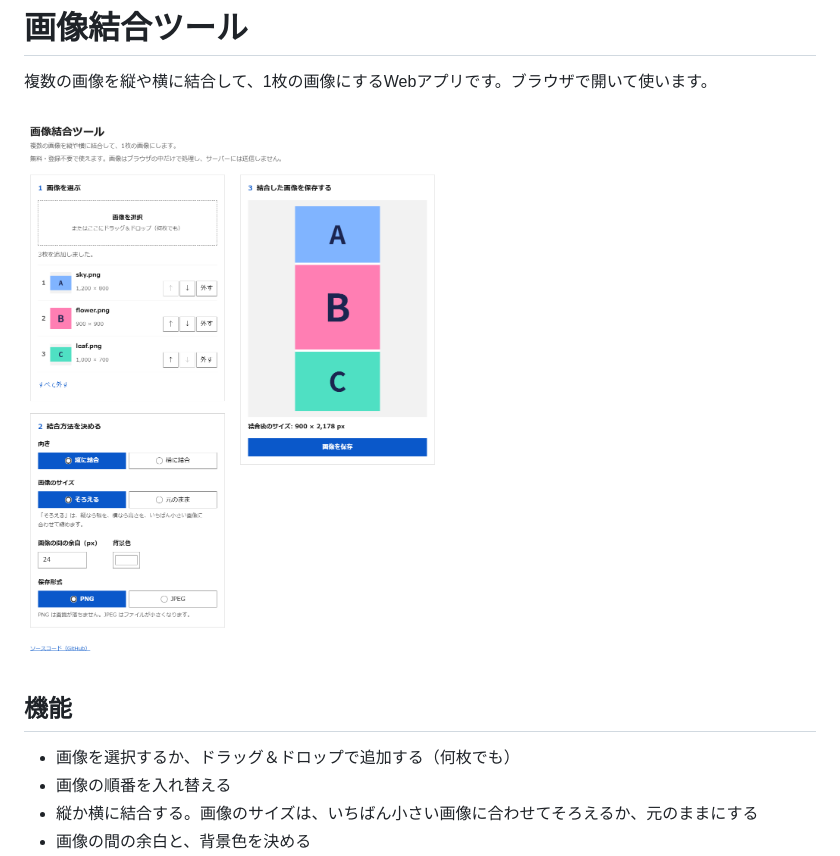
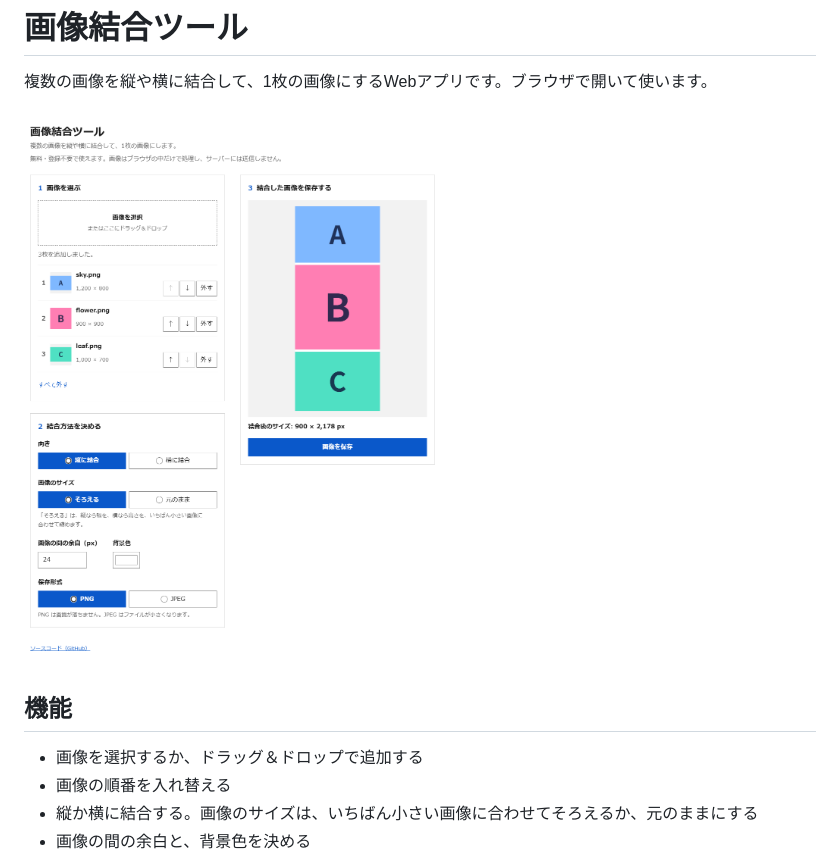
Before and after one commit to syugo1142/image-joiner, a Markdown page: README.md, the part around the change. Rendered like a GitHub page; pictures changed too: docs/screenshot.png.

Commit message:
「何枚でも」の表示を消し、READMEの画面の画像を撮り直す

```diff
--- a/README.md
+++ b/README.md
@@ -5,7 +5,7 @@
 ![画面の例](docs/screenshot.png)
 
 ## 機能
-- 画像を選択するか、ドラッグ＆ドロップで追加する（何枚でも）
+- 画像を選択するか、ドラッグ＆ドロップで追加する
 - 画像の順番を入れ替える
 - 縦か横に結合する。画像のサイズは、いちばん小さい画像に合わせてそろえるか、元のままにする
 - 画像の間の余白と、背景色を決める
```
Also changed, not shown: 1 other file.
